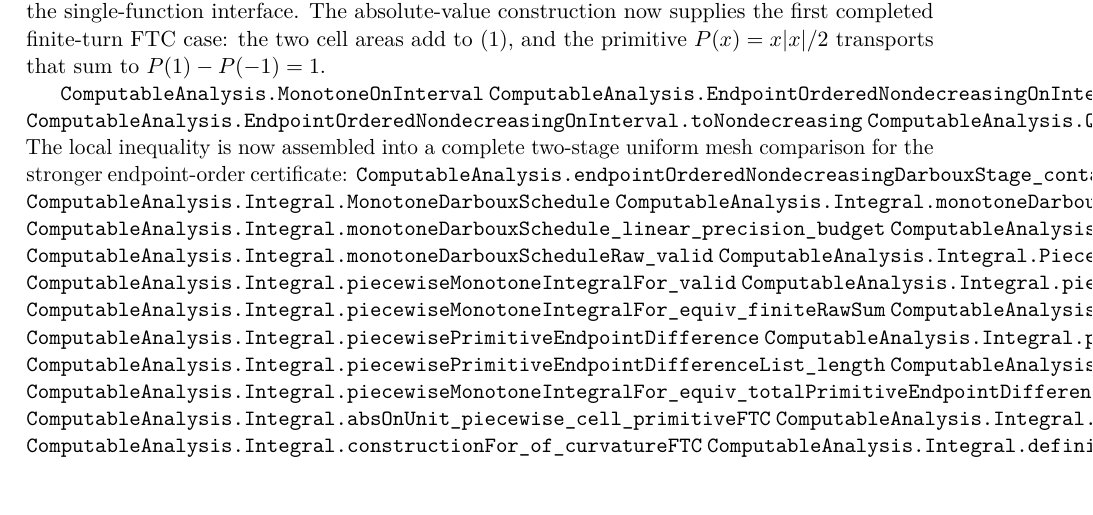
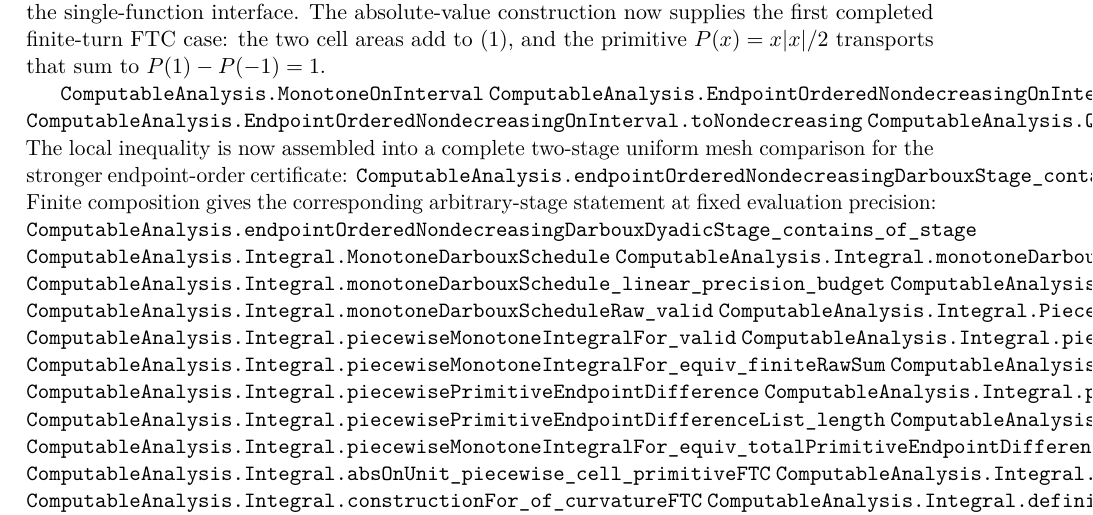
Before and after one commit to liuyao12/computable-analysis, a LaTeX thesis (blueprint/src/web.tex, which reads blueprint/src/03-integrals.tex): part of page 40 of 104, cut so that both start at the same text. Compiled offline with pdfLaTeX.

Commit message:
Compose dyadic Darboux stage nesting

```diff
--- a/blueprint/src/03-integrals.tex
+++ b/blueprint/src/03-integrals.tex
@@ -228,6 +228,9 @@ case: the two cell areas add to (1), and the primitive
 The local inequality is now assembled into a complete two-stage uniform
 mesh comparison for the stronger endpoint-order certificate:
 \lean{ComputableAnalysis.endpointOrderedNondecreasingDarbouxStage_contains_uniform_double}
+Finite composition gives the corresponding arbitrary-stage statement at fixed
+evaluation precision:
+\lean{ComputableAnalysis.endpointOrderedNondecreasingDarbouxDyadicStage_contains_of_stage}
 \lean{ComputableAnalysis.Integral.MonotoneDarbouxSchedule}
 \lean{ComputableAnalysis.Integral.monotoneDarbouxSchedule_widths_shrink_of_budget}
 \lean{ComputableAnalysis.Integral.monotoneDarbouxSchedule_linear_precision_budget}
```
Also changed, not shown: 2 other files.
